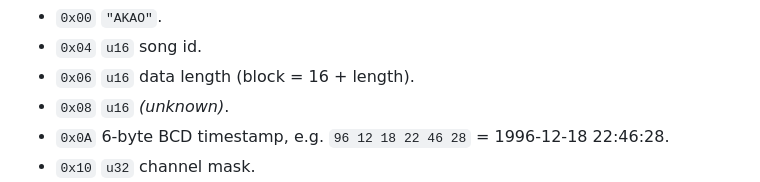
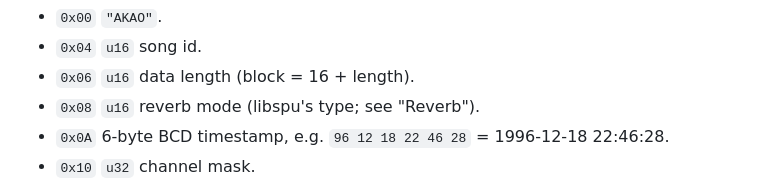
Before and after one commit to rommix0/ff7-reborn, a Markdown page: docs/knowledge_base.md, the part around the change. Drawn GitHub-style.

Commit message:
Knowledge base: the AKAO header's u16 at +8 is the reverb mode

```diff
--- a/docs/knowledge_base.md
+++ b/docs/knowledge_base.md
@@ -498,7 +498,7 @@ Sound files (checked against our disc):
 - `0x00` `"AKAO"`.
 - `0x04` `u16` song id.
 - `0x06` `u16` data length (block = 16 + length).
-- `0x08` `u16` *(unknown)*.
+- `0x08` `u16` reverb mode (libspu's type; see "Reverb").
 - `0x0A` 6-byte BCD timestamp, e.g. `96 12 18 22 46 28` = 1996-12-18 22:46:28.
 - `0x10` `u32` channel mask.
 - `0x14` one `u16` per set bit. Each is relative to the byte after itself, so channel *i* starts at
```
